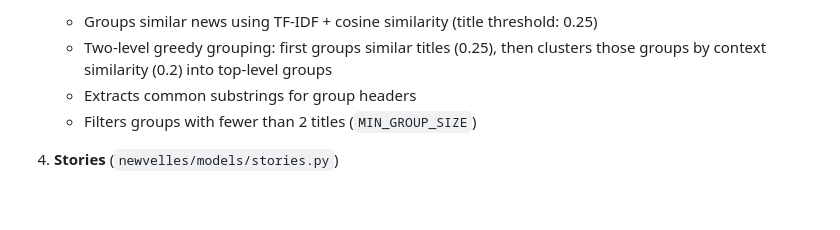
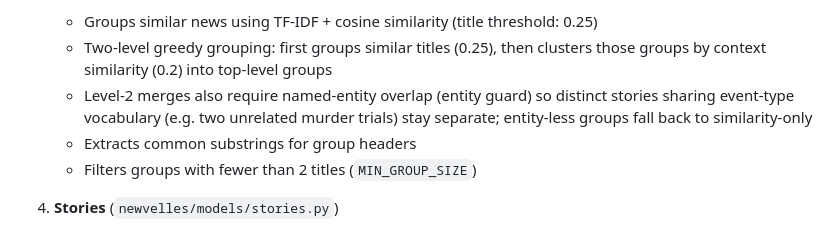
Before and after one commit to glhuilli/newvelles, a Markdown page: CLAUDE.md, the part around the change. GitHub-like rendering; blank space fills up the shorter version.

```diff
--- a/CLAUDE.md
+++ b/CLAUDE.md
@@ -121,6 +121,9 @@ See `docs/MONITORING_DASHBOARD.md` for complete documentation.
    - Groups similar news using TF-IDF + cosine similarity (title threshold: 0.25)
    - Two-level greedy grouping: first groups similar titles (0.25), then clusters
      those groups by context similarity (0.2) into top-level groups
+   - Level-2 merges also require named-entity overlap (entity guard) so distinct
+     stories sharing event-type vocabulary (e.g. two unrelated murder trials)
+     stay separate; entity-less groups fall back to similarity-only
    - Extracts common substrings for group headers
    - Filters groups with fewer than 2 titles (`MIN_GROUP_SIZE`)
 
```
Also changed, not shown: docs/GROUPING_ALGORITHM.md (+16 -1 lines).
